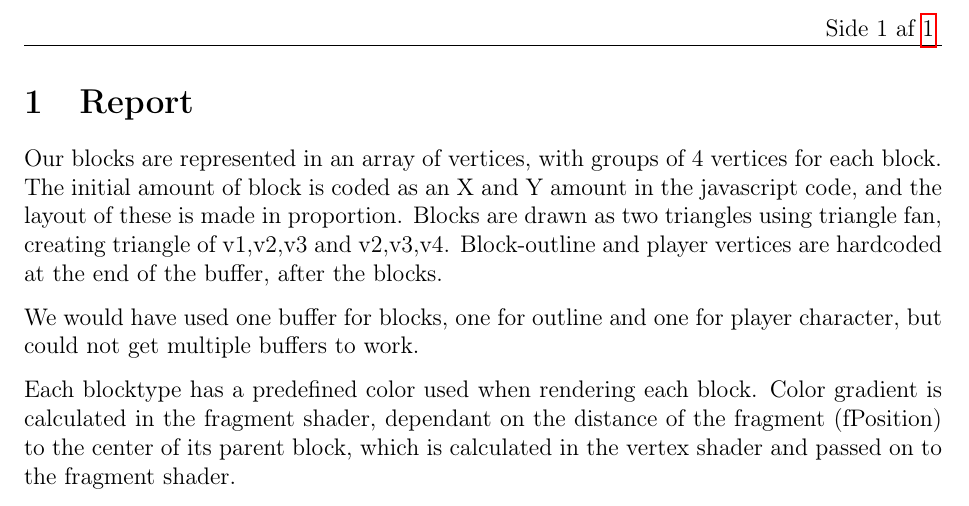
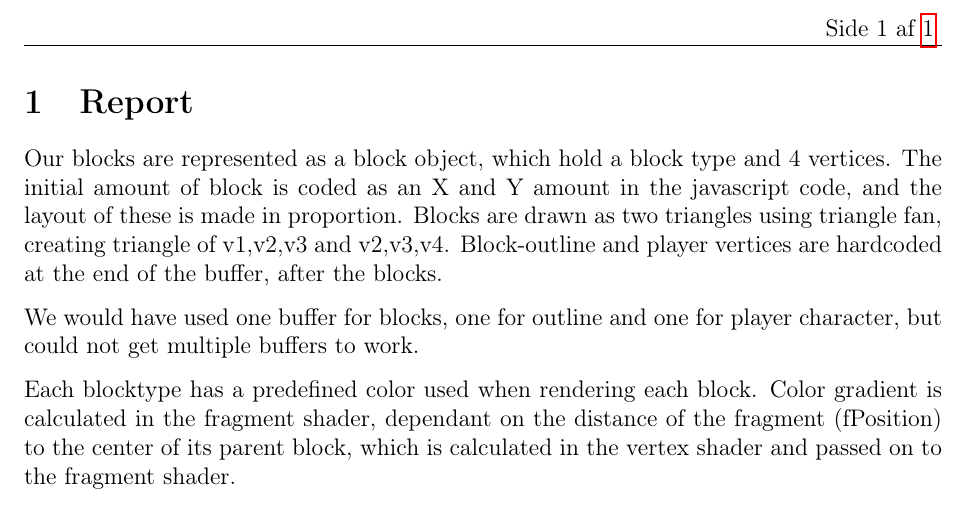
Before and after one commit to NuclearPotato/3DGrafik, a LaTeX problem sheet (Assignment 2 - 2D Minecraft/Report/Report.tex, which reads Assignment 2 - 2D Minecraft/Report/body.tex): part of the page, cut so that both start at the same text. Compiled offline with pdfLaTeX.

```diff
--- a/Assignment 2 - 2D Minecraft/Report/body.tex
+++ b/Assignment 2 - 2D Minecraft/Report/body.tex
@@ -4,7 +4,7 @@
 
 % How did you represent and draw the blocks, block-outline and player? why?
 
-Our blocks are represented in an array of vertices, with groups of 4 vertices for each block.
+Our blocks are represented as a block object, which hold a block type and 4 vertices.
 The initial amount of block is coded as an X and Y amount in the javascript code,
 and the layout of these is made in proportion.
 Blocks are drawn as two triangles using triangle fan, creating triangle of v1,v2,v3 and v2,v3,v4.
```
